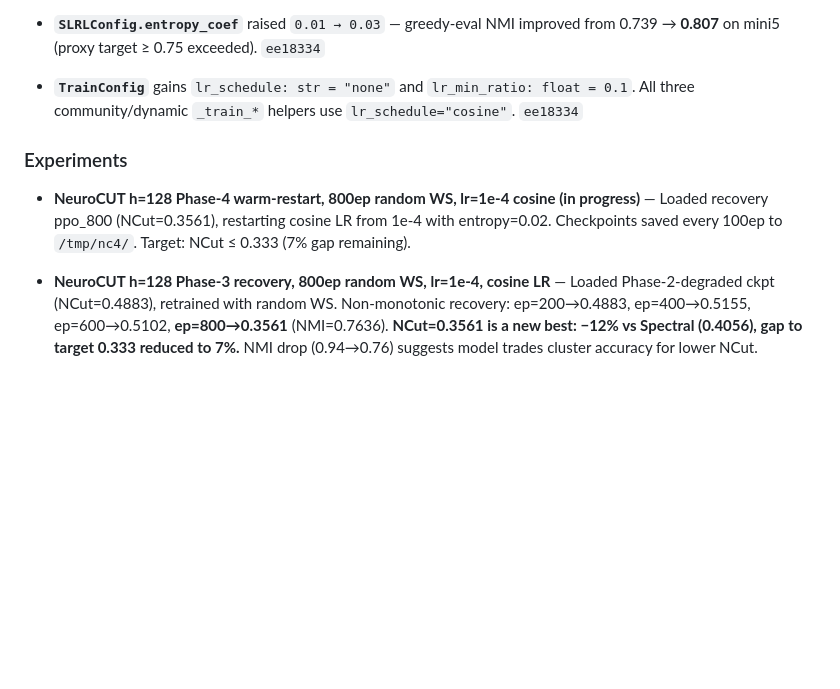
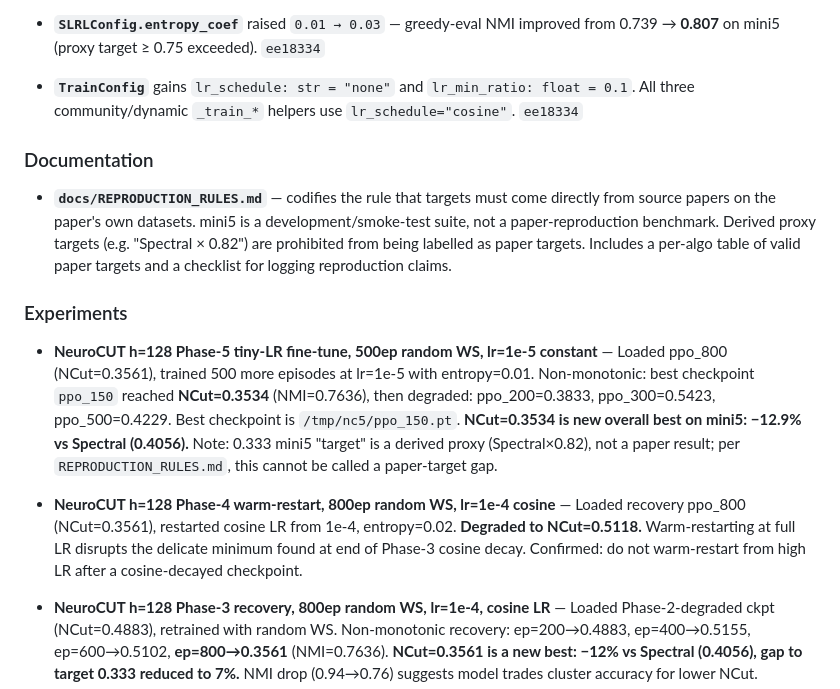
Before and after one commit to SuuTTT/rl-graph-bench, a Markdown page: CHANGELOG.md, the part around the change. Rendered like a GitHub page; blank space fills up the shorter version.

```diff
--- a/CHANGELOG.md
+++ b/CHANGELOG.md
@@ -38,11 +38,29 @@ Format follows [Keep a Changelog](https://keepachangelog.com/en/1.0.0/).
 - **`TrainConfig`** gains `lr_schedule: str = "none"` and `lr_min_ratio: float = 0.1`.
   All three community/dynamic `_train_*` helpers use `lr_schedule="cosine"`. `ee18334`
 
+### Documentation
+
+- **`docs/REPRODUCTION_RULES.md`** — codifies the rule that targets must come directly
+  from source papers on the paper's own datasets. mini5 is a development/smoke-test suite,
+  not a paper-reproduction benchmark. Derived proxy targets (e.g. "Spectral × 0.82") are
+  prohibited from being labelled as paper targets. Includes a per-algo table of valid paper
+  targets and a checklist for logging reproduction claims.
+
 ### Experiments
 
-- **NeuroCUT h=128 Phase-4 warm-restart, 800ep random WS, lr=1e-4 cosine (in progress)** —
-  Loaded recovery ppo_800 (NCut=0.3561), restarting cosine LR from 1e-4 with entropy=0.02.
-  Checkpoints saved every 100ep to `/tmp/nc4/`. Target: NCut ≤ 0.333 (7% gap remaining).
+- **NeuroCUT h=128 Phase-5 tiny-LR fine-tune, 500ep random WS, lr=1e-5 constant** —
+  Loaded ppo_800 (NCut=0.3561), trained 500 more episodes at lr=1e-5 with entropy=0.01.
+  Non-monotonic: best checkpoint `ppo_150` reached **NCut=0.3534** (NMI=0.7636),
+  then degraded: ppo_200=0.3833, ppo_300=0.5423, ppo_500=0.4229. Best checkpoint is
+  `/tmp/nc5/ppo_150.pt`. **NCut=0.3534 is new overall best on mini5: −12.9% vs Spectral
+  (0.4056).** Note: 0.333 mini5 "target" is a derived proxy (Spectral×0.82), not a
+  paper result; per `REPRODUCTION_RULES.md`, this cannot be called a paper-target gap.
+
+- **NeuroCUT h=128 Phase-4 warm-restart, 800ep random WS, lr=1e-4 cosine** —
+  Loaded recovery ppo_800 (NCut=0.3561), restarted cosine LR from 1e-4, entropy=0.02.
+  **Degraded to NCut=0.5118.** Warm-restarting at full LR disrupts the delicate minimum
+  found at end of Phase-3 cosine decay. Confirmed: do not warm-restart from high LR
+  after a cosine-decayed checkpoint.
 
 - **NeuroCUT h=128 Phase-3 recovery, 800ep random WS, lr=1e-4, cosine LR** —
   Loaded Phase-2-degraded ckpt (NCut=0.4883), retrained with random WS. Non-monotonic
```
Also changed, not shown: docs/REPRODUCTION_RULES.md (added, +95 -0 lines).
